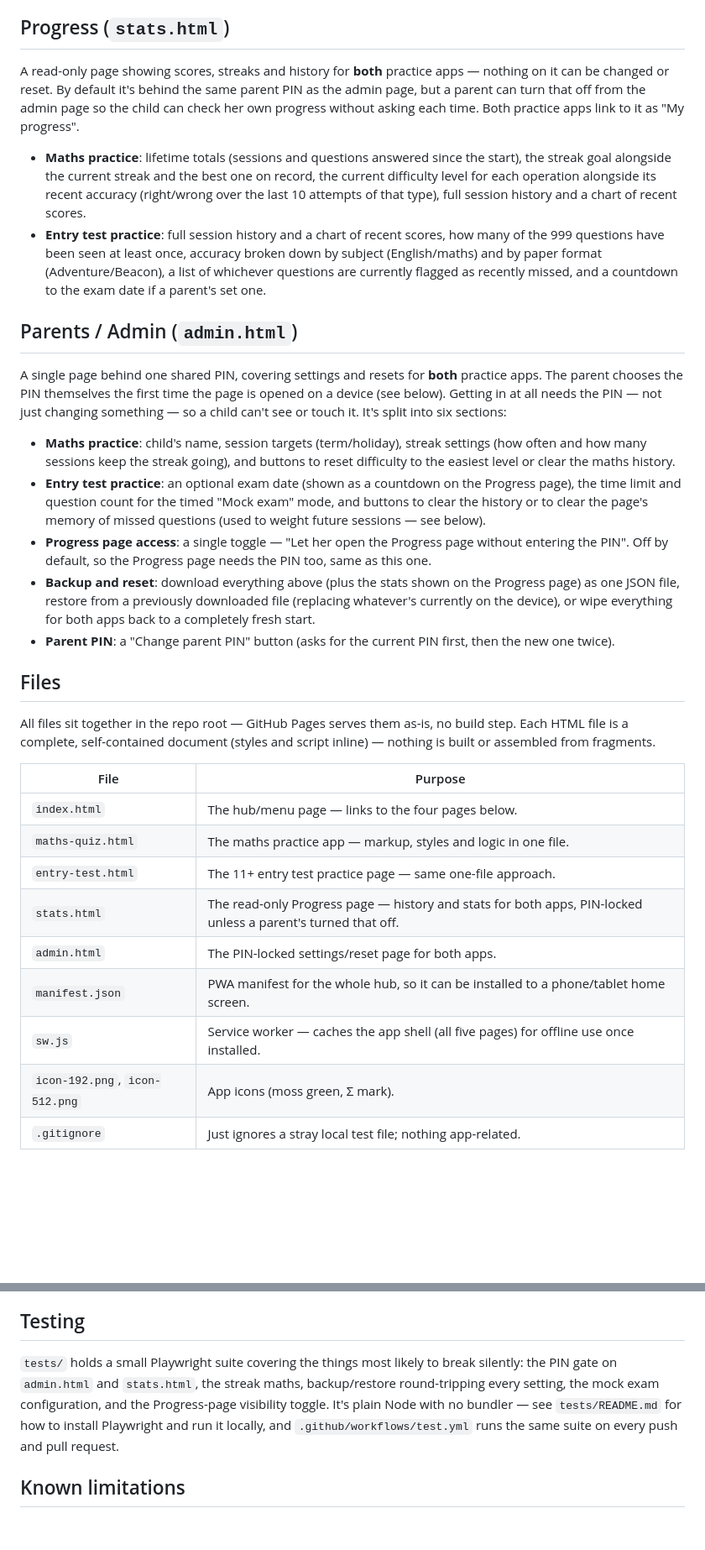
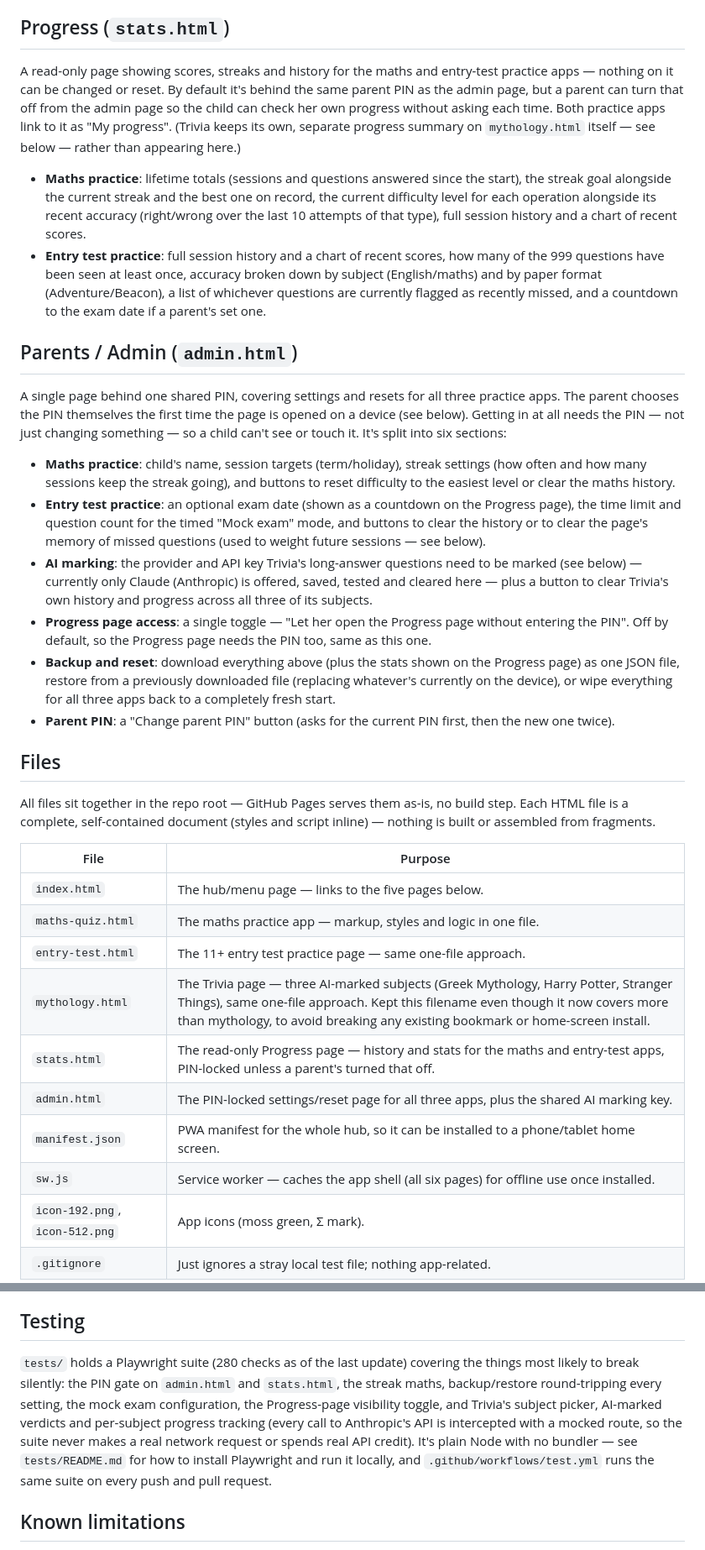
Before and after one commit to cmdelee/mathsquiz, a Markdown page: README.md, 2 parts joined by grey strips. Shown at 84% size. Rendered like a GitHub page; blank space fills up the shorter version.

```diff
--- a/README.md
+++ b/README.md
@@ -67,10 +71,11 @@ answers — it's just a menu.
 
 ## Progress (`stats.html`)
 
-A read-only page showing scores, streaks and history for **both** practice apps — nothing on it
-can be changed or reset. By default it's behind the same parent PIN as the admin page, but a
-parent can turn that off from the admin page so the child can check her own progress without
-asking each time. Both practice apps link to it as "My progress".
+A read-only page showing scores, streaks and history for the maths and entry-test practice apps —
+nothing on it can be changed or reset. By default it's behind the same parent PIN as the admin
+page, but a parent can turn that off from the admin page so the child can check her own progress
+without asking each time. Both practice apps link to it as "My progress". (Trivia keeps its own,
+separate progress summary on `mythology.html` itself — see below — rather than appearing here.)
 
 - **Maths practice**: lifetime totals (sessions and questions answered since the start), the
   streak goal alongside the current streak and the best one on record, the current difficulty
@@ -83,7 +88,7 @@ asking each time. Both practice apps link to it as "My progress".
 
 ## Parents / Admin (`admin.html`)
 
-A single page behind one shared PIN, covering settings and resets for **both** practice apps. The
+A single page behind one shared PIN, covering settings and resets for all three practice apps. The
 parent chooses the PIN themselves the first time the page is opened on a device (see below).
 Getting in at all needs the PIN — not just changing something — so a child can't see or touch it.
 It's split into six sections:
@@ -94,11 +99,14 @@ It's split into six sections:
 - **Entry test practice**: an optional exam date (shown as a countdown on the Progress page), the
   time limit and question count for the timed "Mock exam" mode, and buttons to clear the history
   or to clear the page's memory of missed questions (used to weight future sessions — see below).
+- **AI marking**: the provider and API key Trivia's long-answer questions need to be marked (see
+  below) — currently only Claude (Anthropic) is offered, saved, tested and cleared here — plus a
+  button to clear Trivia's own history and progress across all three of its subjects.
 - **Progress page access**: a single toggle — "Let her open the Progress page without entering
   the PIN". Off by default, so the Progress page needs the PIN too, same as this one.
 - **Backup and reset**: download everything above (plus the stats shown on the Progress page) as
   one JSON file, restore from a previously downloaded file (replacing whatever's currently on the
-  device), or wipe everything for both apps back to a completely fresh start.
+  device), or wipe everything for all three apps back to a completely fresh start.
 - **Parent PIN**: a "Change parent PIN" button (asks for the current PIN first, then the new one
   twice).
 
@@ -110,13 +118,14 @@ or assembled from fragments.
 
 | File | Purpose |
 |---|---|
-| `index.html` | The hub/menu page — links to the four pages below. |
+| `index.html` | The hub/menu page — links to the five pages below. |
 | `maths-quiz.html` | The maths practice app — markup, styles and logic in one file. |
 | `entry-test.html` | The 11+ entry test practice page — same one-file approach. |
-| `stats.html` | The read-only Progress page — history and stats for both apps, PIN-locked unless a parent's turned that off. |
-| `admin.html` | The PIN-locked settings/reset page for both apps. |
+| `mythology.html` | The Trivia page — three AI-marked subjects (Greek Mythology, Harry Potter, Stranger Things), same one-file approach. Kept this filename even though it now covers more than mythology, to avoid breaking any existing bookmark or home-screen install. |
+| `stats.html` | The read-only Progress page — history and stats for the maths and entry-test apps, PIN-locked unless a parent's turned that off. |
+| `admin.html` | The PIN-locked settings/reset page for all three apps, plus the shared AI marking key. |
 | `manifest.json` | PWA manifest for the whole hub, so it can be installed to a phone/tablet home screen. |
-| `sw.js` | Service worker — caches the app shell (all five pages) for offline use once installed. |
+| `sw.js` | Service worker — caches the app shell (all six pages) for offline use once installed. |
 | `icon-192.png`, `icon-512.png` | App icons (moss green, Σ mark). |
 | `.gitignore` | Just ignores a stray local test file; nothing app-related. |
 
@@ -298,10 +359,13 @@ commit and push from a local clone with Git/GitHub Desktop.
 
 ## Testing
 
-`tests/` holds a small Playwright suite covering the things most likely to break silently: the
-PIN gate on `admin.html` and `stats.html`, the streak maths, backup/restore round-tripping every
-setting, the mock exam configuration, and the Progress-page visibility toggle. It's plain Node
-with no bundler — see `tests/README.md` for how to install Playwright and run it locally, and
+`tests/` holds a Playwright suite (280 checks as of the last update) covering the things most
+likely to break silently: the PIN gate on `admin.html` and `stats.html`, the streak maths,
+backup/restore round-tripping every setting, the mock exam configuration, the Progress-page
+visibility toggle, and Trivia's subject picker, AI-marked verdicts and per-subject progress
+tracking (every call to Anthropic's API is intercepted with a mocked route, so the suite never
+makes a real network request or spends real API credit). It's plain Node with no bundler — see
+`tests/README.md` for how to install Playwright and run it locally, and
 `.github/workflows/test.yml` runs the same suite on every push and pull request.
 
 ## Known limitations
```
Also changed, not shown: other parts of README.md (+93 -30 lines).
